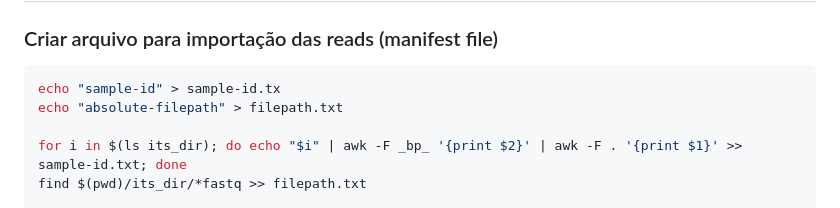
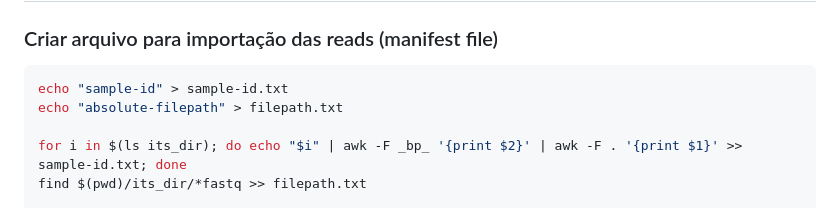
Before and after one commit to fabio-marcelo/ITS_dada2_ionTorrent, a Markdown page: README.md, the part around the change. GitHub-like rendering.

````diff
--- a/README.md
+++ b/README.md
@@ -55,7 +55,7 @@ awk '/^>/ {print($0)}; /^[^>]/ {print(toupper($0))}' nome_do_arquivo.fasta | tr
 ### Criar arquivo para importação das reads (manifest file)
 
 ```bash
-echo "sample-id" > sample-id.tx
+echo "sample-id" > sample-id.txt
 echo "absolute-filepath" > filepath.txt
 
 for i in $(ls its_dir); do echo "$i" | awk -F _bp_ '{print $2}' | awk -F . '{print $1}' >> sample-id.txt; done
````
